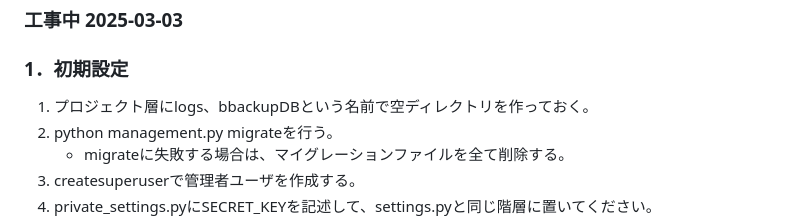
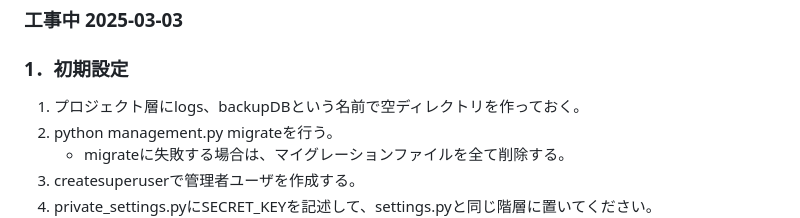
Before and after one commit to gotonorio/audit, a Markdown page: README.md, the part around the change. GitHub-like rendering.

Commit message:
READMEの修正

```diff
--- a/README.md
+++ b/README.md
@@ -4,7 +4,7 @@
 
 ### 1．初期設定
 
-1. プロジェクト層にlogs、bbackupDBという名前で空ディレクトリを作っておく。
+1. プロジェクト層にlogs、backupDBという名前で空ディレクトリを作っておく。
 2. python management.py migrateを行う。
     - migrateに失敗する場合は、マイグレーションファイルを全て削除する。
 3. createsuperuserで管理者ユーザを作成する。
```
